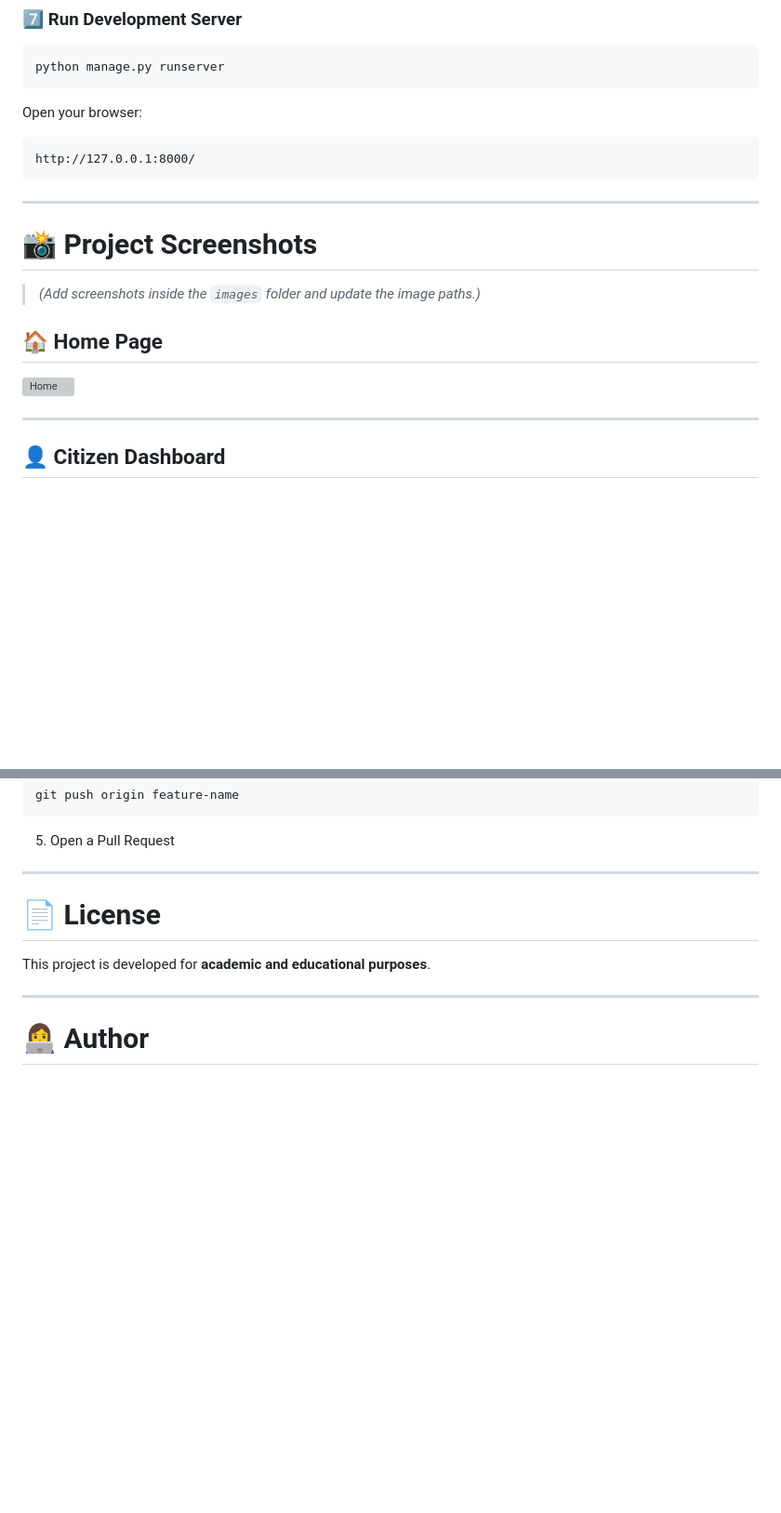
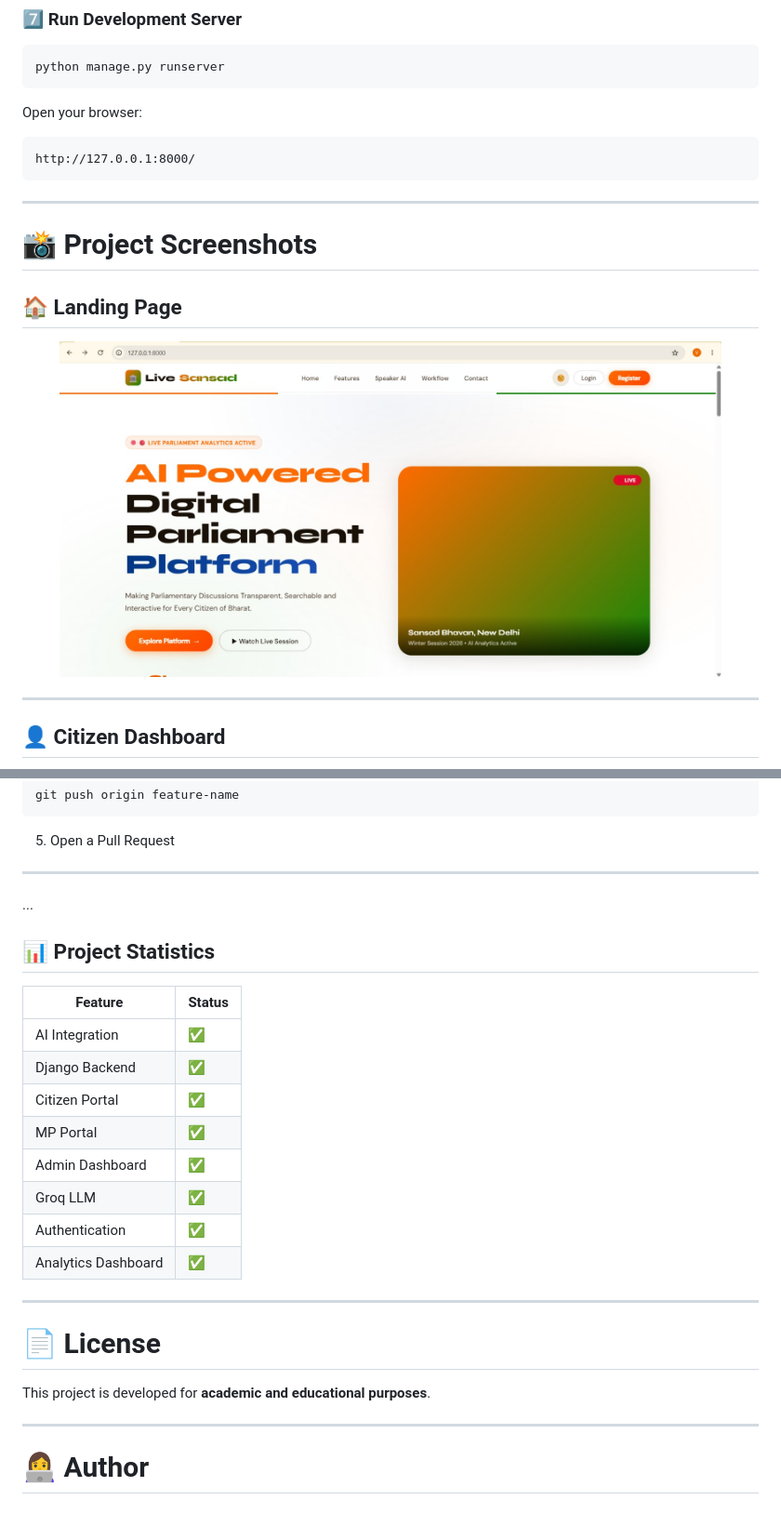
Before and after one commit to Saloni-sengar/Live-Sansad-AI, a Markdown page: README.md, 2 parts joined by grey strips. Shown at 93% size. Rendered like a GitHub page; blank space fills up the shorter version; grey boxes are pictures that could not be loaded.

````diff
--- a/README.md
+++ b/README.md
@@ -342,14 +351,13 @@ http://127.0.0.1:8000/
 ```
 
 ---
-
 # 📸 Project Screenshots
 
-> *(Add screenshots inside the `images` folder and update the image paths.)*
+## 🏠 Landing Page
 
-## 🏠 Home Page
-
-![Home](images/home.png)
+<p align="center">
+  <img src="images/landing-page.jpeg" width="90%">
+</p>
 
 ---
 
@@ -429,13 +449,27 @@ git push origin feature-name
 5. Open a Pull Request
 
 ---
+...
+## 📊 Project Statistics
+
+| Feature | Status |
+|---------|--------|
+| AI Integration | ✅ |
+| Django Backend | ✅ |
+| Citizen Portal | ✅ |
+| MP Portal | ✅ |
+| Admin Dashboard | ✅ |
+| Groq LLM | ✅ |
+| Authentication | ✅ |
+| Analytics Dashboard | ✅ |
+
+---
 
 # 📄 License
 
 This project is developed for **academic and educational purposes**.
 
 ---
-
 # 👩‍💻 Author
 
 ## Saloni Sengar
````
Also changed, not shown: other parts of README.md (+30 -9 lines).
